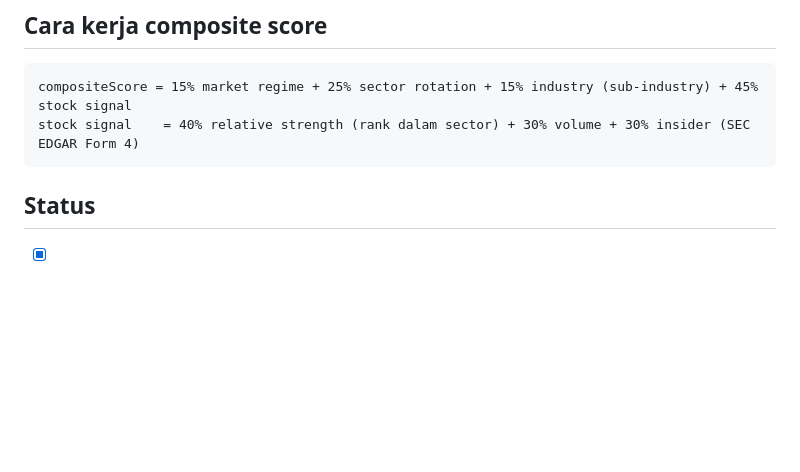
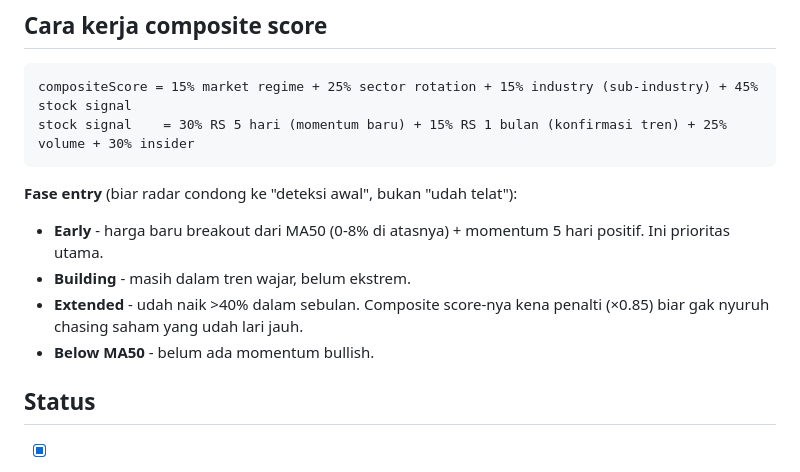
Before and after one commit to Indra23Hasira/Radar-US, a Markdown page: README.md, the part around the change. Rendered like a GitHub page; blank space fills up the shorter version.

````diff
--- a/README.md
+++ b/README.md
@@ -61,8 +61,14 @@ Universe: S&P 500, sumber dari dataset publik `datasets/s-and-p-500-companies` d
 
 ```
 compositeScore = 15% market regime + 25% sector rotation + 15% industry (sub-industry) + 45% stock signal
-stock signal    = 40% relative strength (rank dalam sector) + 30% volume + 30% insider (SEC EDGAR Form 4)
+stock signal    = 30% RS 5 hari (momentum baru) + 15% RS 1 bulan (konfirmasi tren) + 25% volume + 30% insider
 ```
+
+**Fase entry** (biar radar condong ke "deteksi awal", bukan "udah telat"):
+- **Early** - harga baru breakout dari MA50 (0-8% di atasnya) + momentum 5 hari positif. Ini prioritas utama.
+- **Building** - masih dalam tren wajar, belum ekstrem.
+- **Extended** - udah naik >40% dalam sebulan. Composite score-nya kena penalti (×0.85) biar gak nyuruh chasing saham yang udah lari jauh.
+- **Below MA50** - belum ada momentum bullish.
 
 ## Status
 
````
